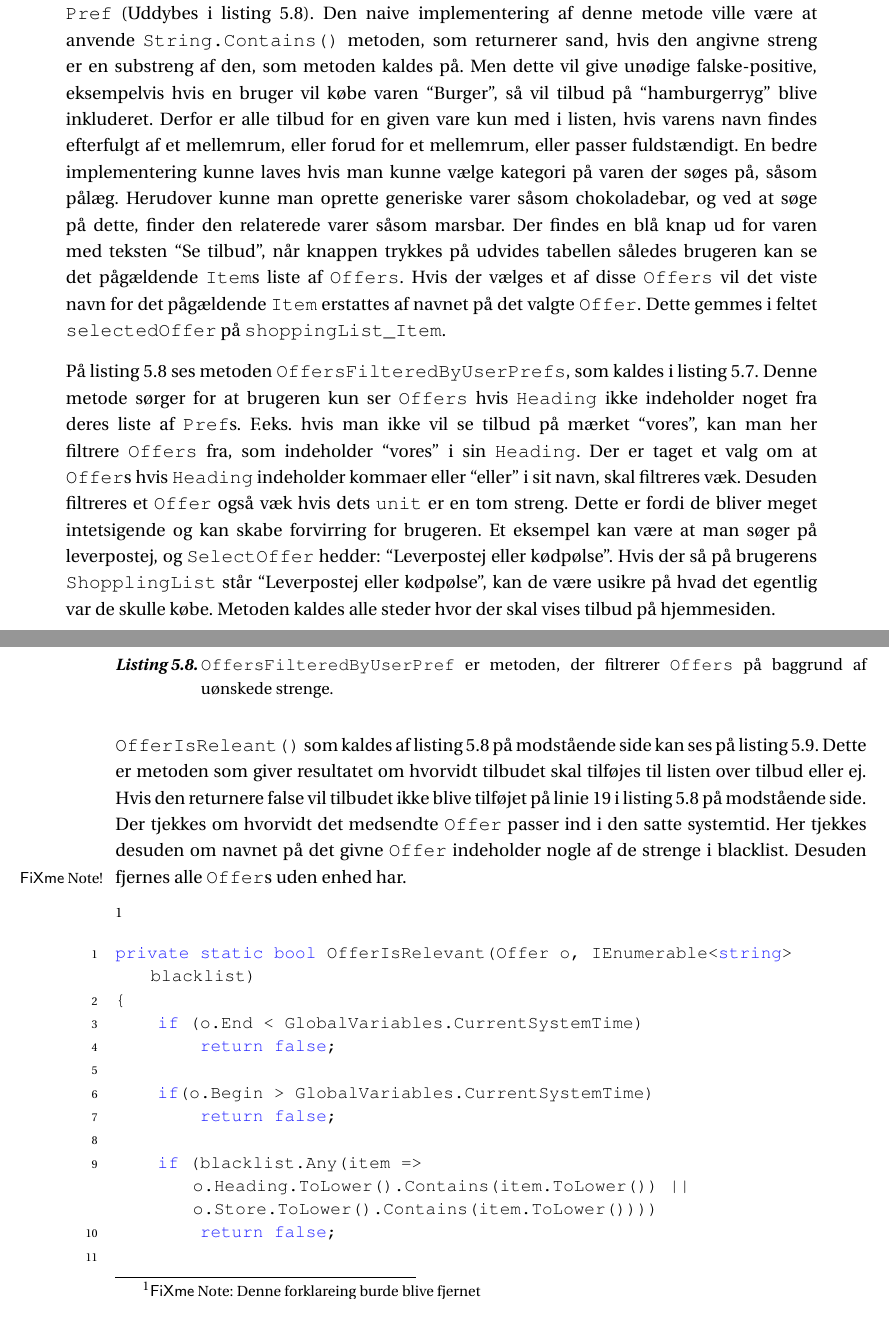
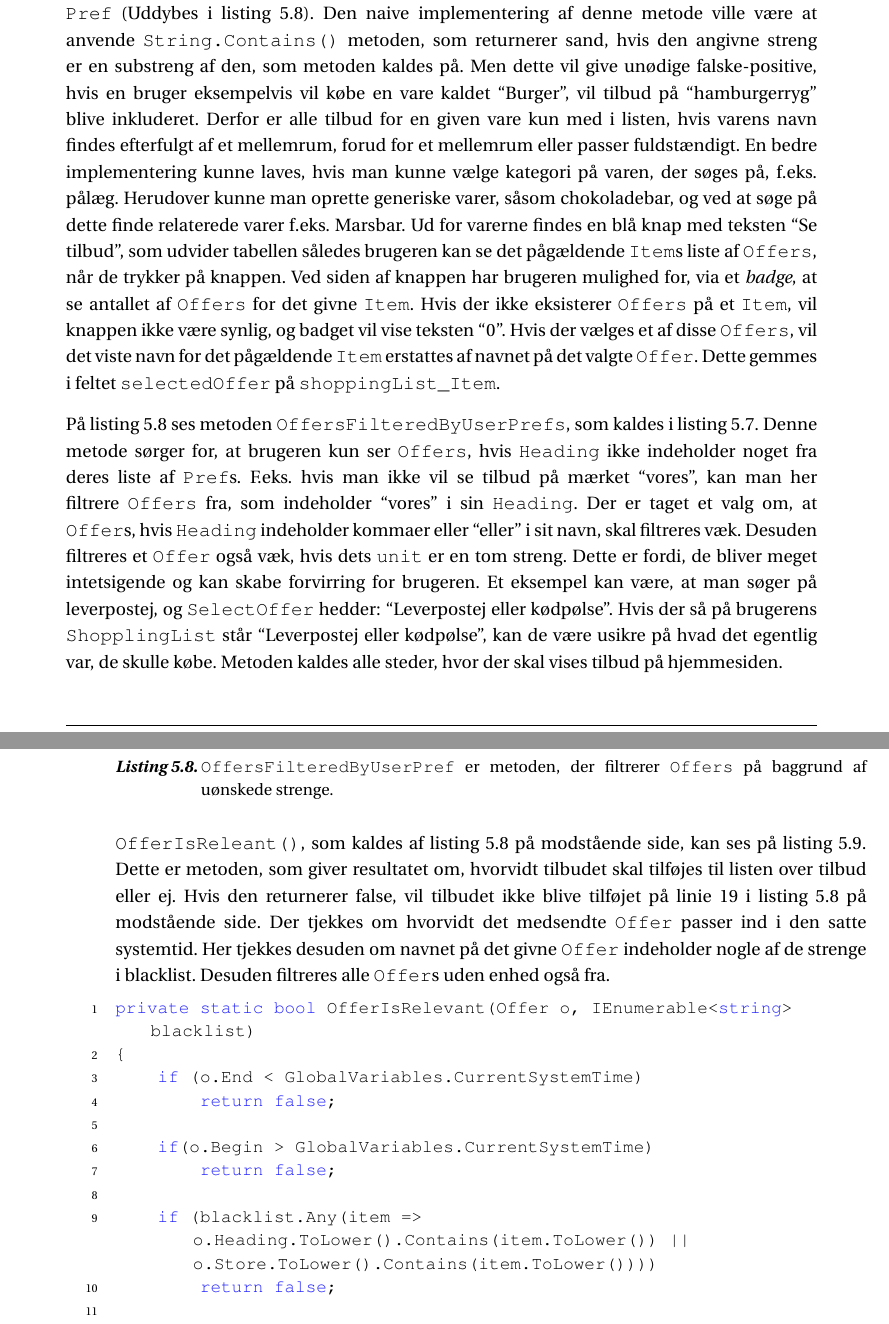
Before and after one commit to SW3-P3/LaTeX, a LaTeX book (master.tex, which reads chapters/content/Indkoebsliste.tex): two parts of pages 60 and 61 of 115, joined at a grey line, cut so that both start at the same text. Compiled offline with pdfLaTeX; a LaTeX package or settings file that is missing is left out.

Commit message:
HHHHHHHHHHH

```diff
--- a/chapters/content/Indkoebsliste.tex
+++ b/chapters/content/Indkoebsliste.tex
@@ -30,22 +30,25 @@ public static List<Offer> GetOffersForItem(IDataBaseContext db, Item item, User
 Denne metode vil søge efter \class{Offers}, som passer på det tilføjede \class{Item}
 Her tages højde for, hvilke butikker den pågældende \class{User} har fravalgt, og dermed tilføjet til sin liste over \class{Pref} (Uddybes i \myref{OffersFilteredByUserPrefs}).
 Den naive implementering af denne metode ville være at anvende \class{String.Contains()} metoden, som returnerer sand, hvis den angivne streng er en substreng af den, som metoden kaldes på.
-Men dette vil give unødige falske-positive, eksempelvis hvis en bruger vil købe varen ``Burger'', så vil tilbud på ``hamburgerryg'' blive inkluderet.
-Derfor er alle tilbud for en given vare kun med i listen, hvis varens navn findes efterfulgt af et mellemrum, eller forud for et mellemrum, eller passer fuldstændigt.
-En bedre implementering kunne laves hvis man kunne vælge kategori på varen der søges på, såsom pålæg.
-Herudover kunne man oprette generiske varer såsom chokoladebar, og ved at søge på dette, finder den relaterede varer såsom marsbar.
-Der findes en blå knap ud for varen med teksten ``Se tilbud'', når knappen trykkes på udvides tabellen således brugeren kan se det pågældende \class{Item}s liste af \class{Offers}.
-Hvis der vælges et af disse \class{Offers} vil det viste navn for det pågældende \class{Item} erstattes af navnet på det valgte \class{Offer}.
+Men dette vil give unødige falske-positive, hvis en bruger eksempelvis vil købe en vare kaldet ``Burger'', vil tilbud på ``hamburgerryg'' blive inkluderet.
+Derfor er alle tilbud for en given vare kun med i listen, hvis varens navn findes efterfulgt af et mellemrum, forud for et mellemrum eller passer fuldstændigt.
+En bedre implementering kunne laves, hvis man kunne vælge kategori på varen, der søges på, f.eks. pålæg.
+Herudover kunne man oprette generiske varer, såsom chokoladebar, og ved at søge på dette finde relaterede varer f.eks. Marsbar.
+Ud for varerne findes en blå knap med teksten ``Se tilbud'', som udvider tabellen således brugeren kan se det pågældende \class{Item}s liste af \class{Offers}, når de trykker på knappen.
+Ved siden af knappen har brugeren mulighed for, via et \textit{badge}, at se antallet af \class{Offers} for det givne \class{Item}.
+Hvis der ikke eksisterer \class{Offers} på et \class{Item}, vil knappen ikke være synlig, og badget vil vise teksten ``0''.
+Hvis der vælges et af disse \class{Offers}, vil det viste navn for det pågældende \class{Item} erstattes af navnet på det valgte \class{Offer}.
 Dette gemmes i feltet \class{selectedOffer} på \class{shoppingList\_Item}.
 
-På \myref{OffersFilteredByUserPrefs} ses metoden \class{OffersFilteredByUserPrefs}, som kaldes i \myref{getoffersforitem}. Denne metode sørger for at brugeren kun ser \class{Offers} hvis \class{Heading} ikke indeholder noget fra deres liste af \class{Pref}s.
+På \myref{OffersFilteredByUserPrefs} ses metoden \class{OffersFilteredByUserPrefs}, som kaldes i \myref{getoffersforitem}.
+Denne metode sørger for, at brugeren kun ser \class{Offers}, hvis \class{Heading} ikke indeholder noget fra deres liste af \class{Pref}s.
 F.eks. hvis man ikke vil se tilbud på mærket ``vores'', kan man her filtrere \class{Offers} fra, som indeholder ``vores'' i sin \class{Heading}.
-Der er taget et valg om at \class{Offer}s hvis \class{Heading} indeholder kommaer eller ``eller'' i sit navn, skal filtreres væk.
-Desuden filtreres et \class{Offer} også væk hvis dets \class{unit} er en tom streng.
-Dette er fordi de bliver meget intetsigende og kan skabe forvirring for brugeren.
-Et eksempel kan være at man søger på leverpostej, og \class{SelectOffer} hedder: ``Leverpostej eller kødpølse''.
-Hvis der så på brugerens  \class{ShopplingList} står ``Leverpostej eller kødpølse'', kan de være usikre på hvad det egentlig var de skulle købe.
-Metoden kaldes alle steder hvor der skal vises tilbud på hjemmesiden.
+Der er taget et valg om, at \class{Offer}s, hvis \class{Heading} indeholder kommaer eller ``eller'' i sit navn, skal filtreres væk.
+Desuden filtreres et \class{Offer} også væk, hvis dets \class{unit} er en tom streng.
+Dette er fordi, de bliver meget intetsigende og kan skabe forvirring for brugeren.
+Et eksempel kan være, at man søger på leverpostej, og \class{SelectOffer} hedder: ``Leverpostej eller kødpølse''.
+Hvis der så på brugerens \class{ShopplingList} står ``Leverpostej eller kødpølse'', kan de være usikre på hvad det egentlig var, de skulle købe.
+Metoden kaldes alle steder, hvor der skal vises tilbud på hjemmesiden.
 
 \begin{lstlisting}[caption={\class{OffersFilteredByUserPref} er metoden, der filtrerer \class{Offers} på baggrund af uønskede strenge.}, label=OffersFilteredByUserPrefs]
 public IEnumerable<Offer> OffersFilteredWithString(params string[] args)
@@ -76,13 +79,13 @@ public IEnumerable<Offer> OffersFilteredWithString(params string[] args)
 }
 \end{lstlisting}
 
-\class{OfferIsReleant()} som kaldes af \myref{OffersFilteredByUserPrefs} kan ses på \myref{OfferIsRelevant}. Dette er metoden som giver resultatet om hvorvidt tilbudet skal tilføjes til listen over tilbud eller ej.
-Hvis den returnere false vil tilbudet ikke blive tilføjet på linie 19 i \myref{OffersFilteredByUserPrefs}.
-Der tjekkes om hvorvidt det medsendte  \class{Offer} passer ind i den satte systemtid.
+\class{OfferIsReleant()}, som kaldes af \myref{OffersFilteredByUserPrefs}, kan ses på \myref{OfferIsRelevant}.
+Dette er metoden, som giver resultatet om, hvorvidt tilbudet skal tilføjes til listen over tilbud eller ej.
+Hvis den returnerer false, vil tilbudet ikke blive tilføjet på linie 19 i \myref{OffersFilteredByUserPrefs}.
+Der tjekkes om hvorvidt det medsendte \class{Offer} passer ind i den satte systemtid.
 Her tjekkes desuden om navnet på det givne \class{Offer} indeholder nogle af de strenge i blacklist.
-Desuden fjernes alle \class{Offer}s uden enhed har.
+Desuden filtreres alle \class{Offer}s uden enhed også fra.
 
-\fxnote{Denne forklareing burde blive fjernet}
 \begin{lstlisting}[caption={\class{OffersFilteredByUserPrefs}, sørger for at tilbudet som modtages som input overholder de forskellige krav sat i blacklisten.}, label=OfferIsRelevant]
 private static bool OfferIsRelevant(Offer o, IEnumerable<string> blacklist)
 {
```
Also changed, not shown: chapters/content/Indkoebsliste.tex (7 more changed lines).
